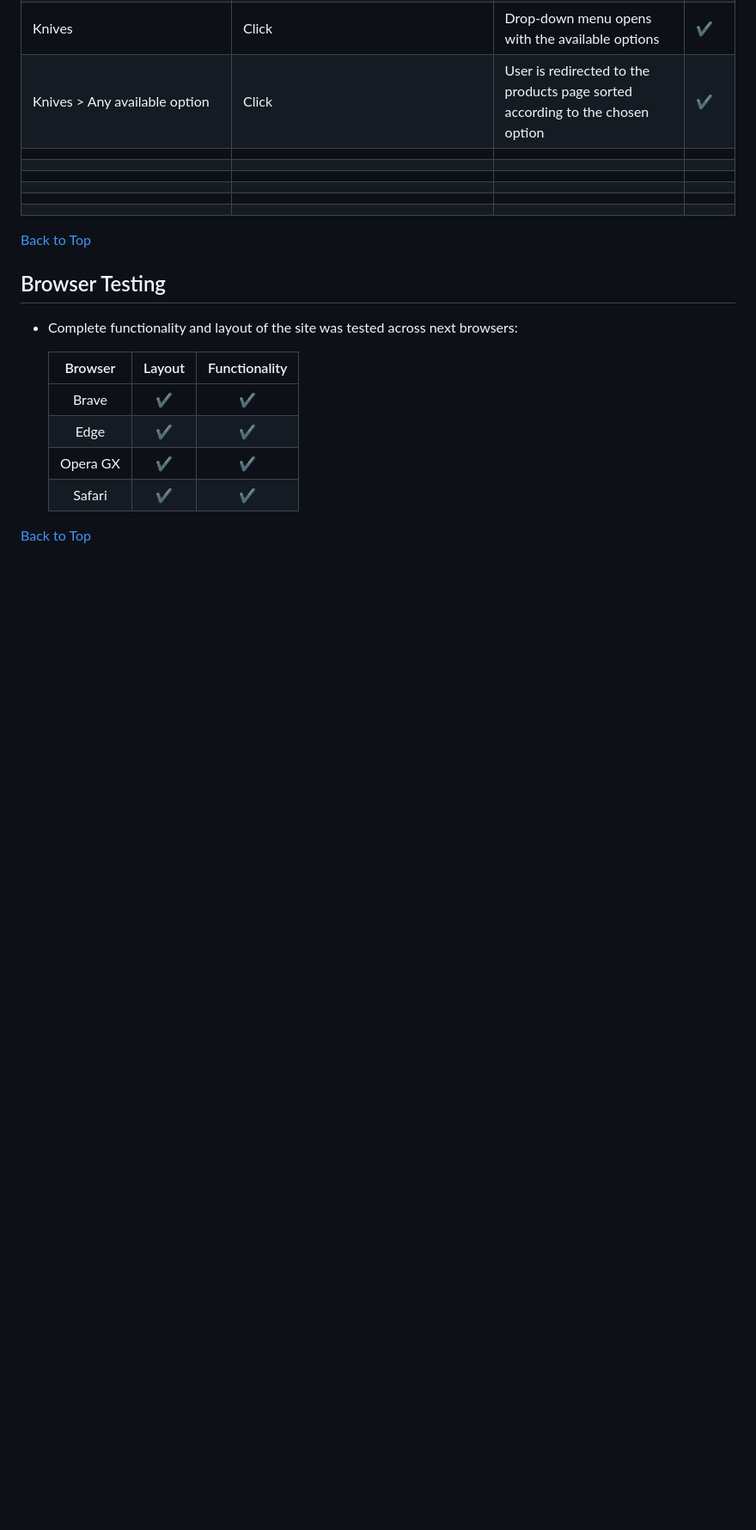
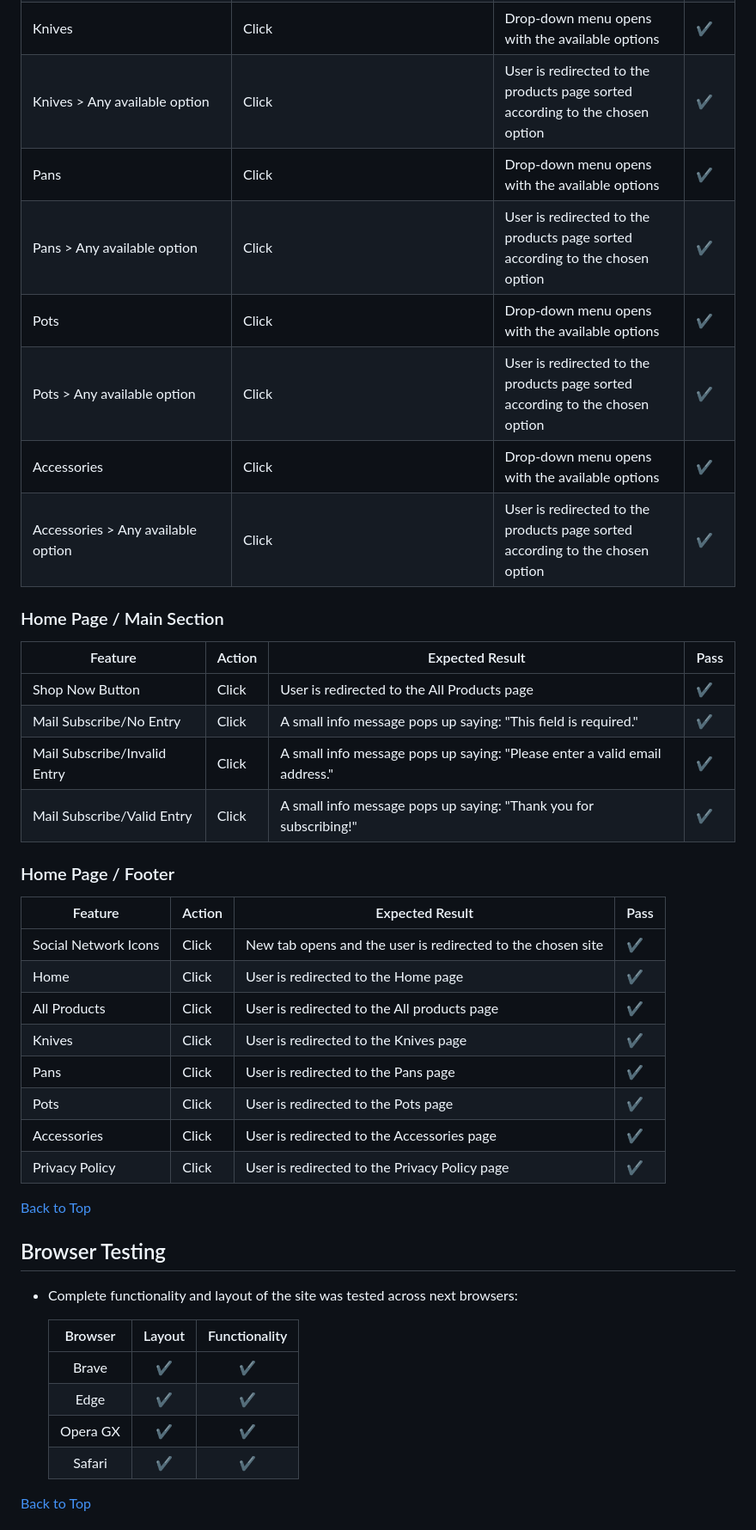
Before and after one commit to AleksandarJavorovic/cooktopia, a Markdown page: TESTING.md, the part around the change. Shown at 86% size. Drawn GitHub-style; blank space fills up the shorter version.

Commit message:
add content to manual testing section of testing file

```diff
--- a/TESTING.md
+++ b/TESTING.md
@@ -166,12 +166,34 @@
 | All Products > Any available option | Click | User is redirected to the products page sorted according to the chosen option | ✔ |
 | Knives | Click | Drop-down menu opens with the available options | ✔ |
 | Knives > Any available option | Click | User is redirected to the products page sorted according to the chosen option | ✔ |
-|  |  |  |  |
-|  |  |  |  |
-|  |  |  |  |
-|  |  |  |  |
-|  |  |  |  |
-|  |  |  |  |
+| Pans | Click | Drop-down menu opens with the available options | ✔ |
+| Pans > Any available option | Click | User is redirected to the products page sorted according to the chosen option | ✔ |
+| Pots | Click | Drop-down menu opens with the available options | ✔ |
+| Pots > Any available option | Click | User is redirected to the products page sorted according to the chosen option | ✔ |
+| Accessories | Click | Drop-down menu opens with the available options | ✔ |
+| Accessories > Any available option | Click | User is redirected to the products page sorted according to the chosen option | ✔ |
+
+### Home Page / Main Section
+
+| Feature | Action             | Expected Result                 | Pass |
+| ----- | -----------------| ------------------------------| ---------- |
+| Shop Now Button | Click | User is redirected to the All Products page | ✔ |
+| Mail Subscribe/No Entry | Click | A small info message pops up saying: "This field is required." | ✔ |
+| Mail Subscribe/Invalid Entry | Click | A small info message pops up saying: "Please enter a valid email address." | ✔ |
+| Mail Subscribe/Valid Entry | Click | A small info message pops up saying: "Thank you for subscribing!" | ✔ |
+
+### Home Page / Footer
+
+| Feature | Action             | Expected Result                 | Pass |
+| ----- | -----------------| ------------------------------| ---------- |
+| Social Network Icons | Click | New tab opens and the user is redirected to the chosen site | ✔ |
+| Home | Click | User is redirected to the Home page | ✔ |
+| All Products | Click | User is redirected to the All products page | ✔ |
+| Knives | Click | User is redirected to the Knives page | ✔ |
+| Pans | Click | User is redirected to the Pans page | ✔ |
+| Pots | Click | User is redirected to the Pots page| ✔ |
+| Accessories | Click | User is redirected to the Accessories page | ✔ |
+| Privacy Policy | Click | User is redirected to the Privacy Policy page | ✔ |
 
 [Back to Top](#table-of-contents)
 
```
